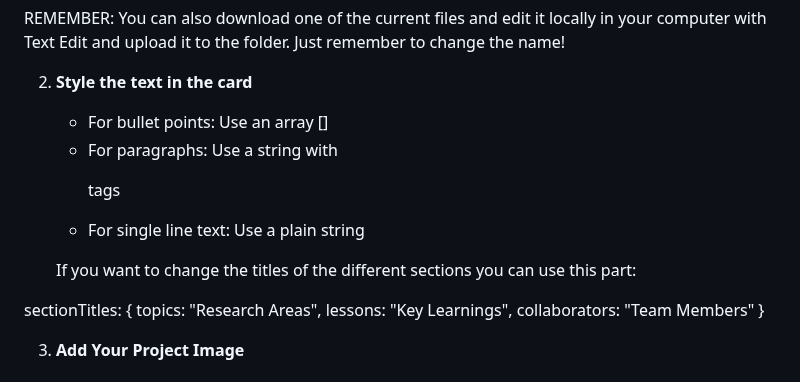
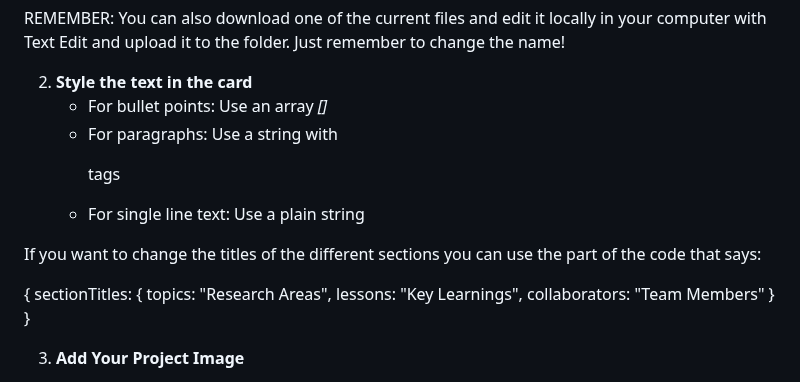
Before and after one commit to apuunDTU/ECHO-Lab---test4, a Markdown page: README.md, the part around the change. Drawn GitHub-style.

```diff
--- a/README.md
+++ b/README.md
@@ -74,17 +74,21 @@ This is the main way to add content to the website. Follow these simple steps:
 REMEMBER: You can also download one of the current files and edit it locally in your computer with Text Edit and upload it to the folder. Just remember to change the name!
 
 2. **Style the text in the card**
-   - For bullet points: Use an array []
-   - For paragraphs: Use a string with <p> tags
+   - For bullet points: Use an array *[]*
+   - For paragraphs: Use a string with *<p>* tags
    - For single line text: Use a plain string
 
-   If you want to change the titles of the different sections you can use this part:
 
-sectionTitles: {
+If you want to change the titles of the different sections you can use the part of the code that says:
+
+  {
+     sectionTitles: {
        topics: "Research Areas",
        lessons: "Key Learnings",
        collaborators: "Team Members"
      }
+   }
+
 
 
 3. **Add Your Project Image**
```
